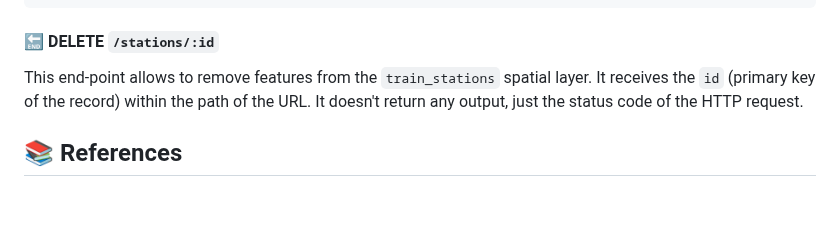
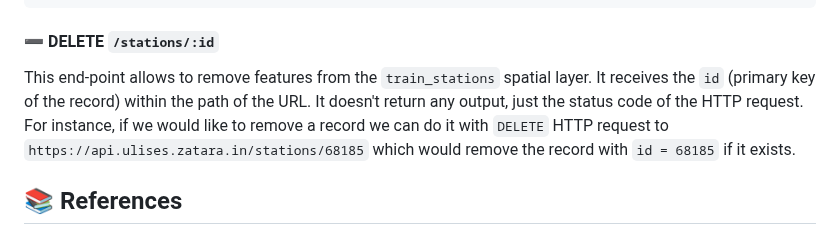
Before and after one commit to zatarain/portfolio, a Markdown page: docs/geo-football.md, the part around one of its changes. GitHub-like rendering; blank space fills up the shorter version.

````diff
--- a/docs/geo-football.md
+++ b/docs/geo-football.md
@@ -287,9 +287,9 @@ The end-point will return the whole new record. For example:
 }
 ```
 
-#### 🔚 DELETE `/stations/:id`
+#### ➖ DELETE `/stations/:id`
 
-This end-point allows to remove features from the `train_stations` spatial layer. It receives the `id` (primary key of the record) within the path of the URL. It doesn't return any output, just the status code of the HTTP request.
+This end-point allows to remove features from the `train_stations` spatial layer. It receives the `id` (primary key of the record) within the path of the URL. It doesn't return any output, just the status code of the HTTP request. For instance, if we would like to remove a record we can do it with `DELETE` HTTP request to `https://api.ulises.zatara.in/stations/68185` which would remove the record with `id = 68185` if it exists.
 
 ## 📚 References
 
````
Also changed, not shown: other parts of docs/geo-football.md (+19 -19 lines).
